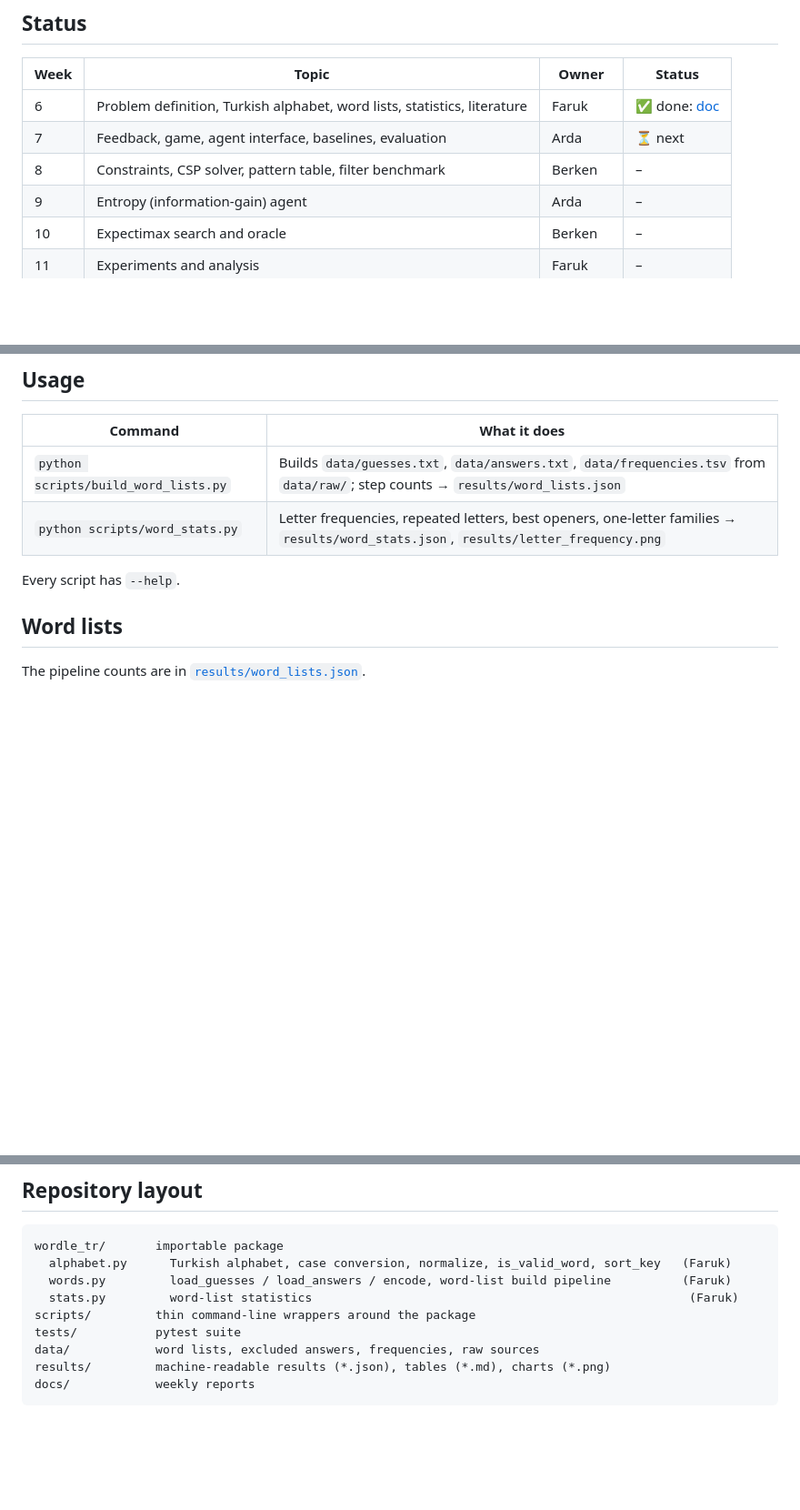
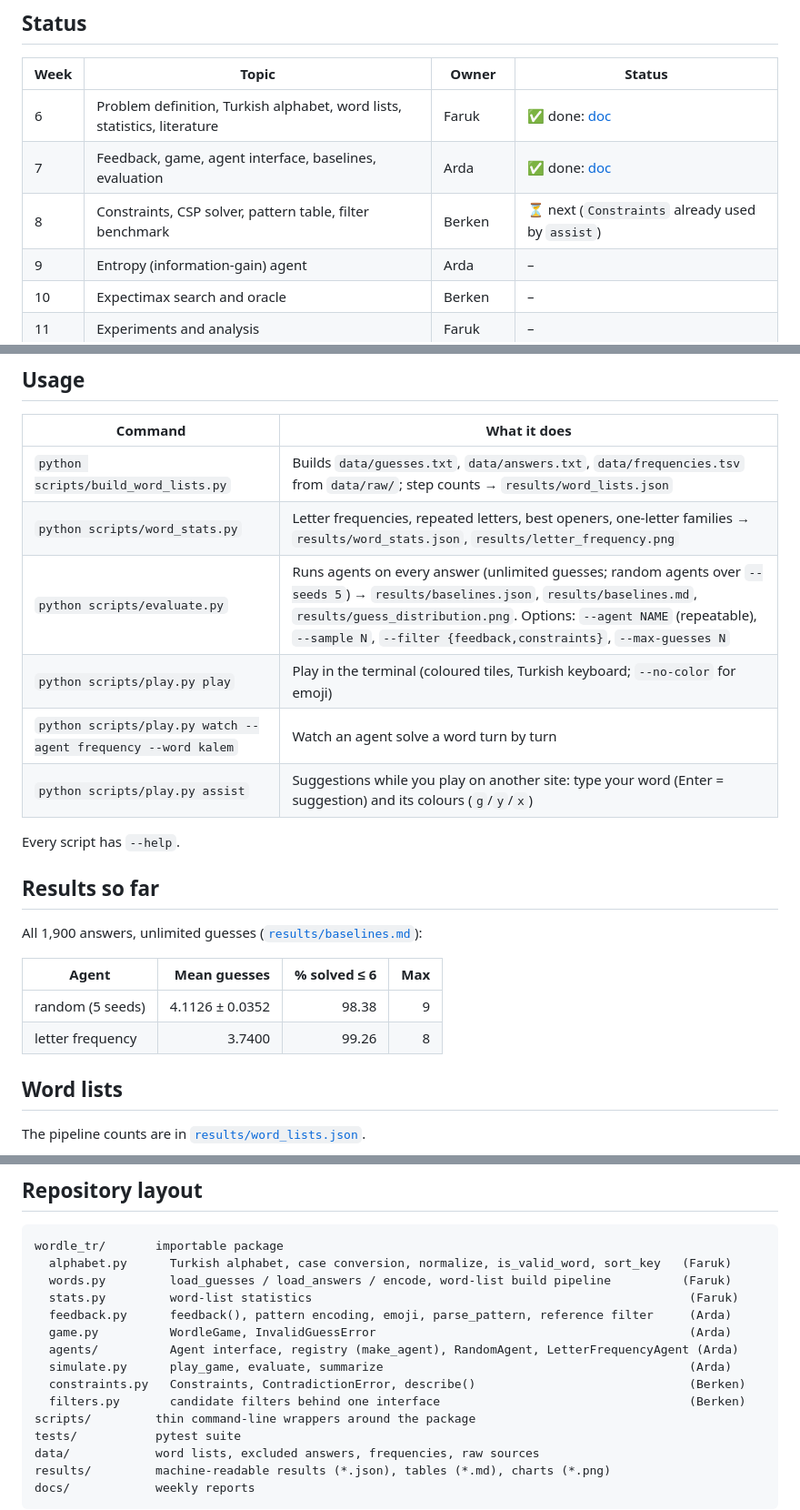
Before and after one commit to halitberken/turkish-wordle, a Markdown page: README.md, 3 parts joined by grey strips. Shown at 91% size. Drawn GitHub-style; blank space fills up the shorter version.

```diff
--- a/README.md
+++ b/README.md
@@ -13,8 +13,8 @@ and ends with a playable web demo.
 | Week | Topic | Owner | Status |
 | --- | --- | --- | --- |
 | 6 | Problem definition, Turkish alphabet, word lists, statistics, literature | Faruk | ✅ done: [doc](docs/week6_problem_and_literature.md) |
-| 7 | Feedback, game, agent interface, baselines, evaluation | Arda | ⏳ next |
-| 8 | Constraints, CSP solver, pattern table, filter benchmark | Berken | – |
+| 7 | Feedback, game, agent interface, baselines, evaluation | Arda | ✅ done: [doc](docs/week7_environment_and_baselines.md) |
+| 8 | Constraints, CSP solver, pattern table, filter benchmark | Berken | ⏳ next (`Constraints` already used by `assist`) |
 | 9 | Entropy (information-gain) agent | Arda | – |
 | 10 | Expectimax search and oracle | Berken | – |
 | 11 | Experiments and analysis | Faruk | – |
@@ -38,8 +38,21 @@ python -m pytest                    # slow tests are skipped; add --runslow to i
 | --- | --- |
 | `python scripts/build_word_lists.py` | Builds `data/guesses.txt`, `data/answers.txt`, `data/frequencies.tsv` from `data/raw/`; step counts → `results/word_lists.json` |
 | `python scripts/word_stats.py` | Letter frequencies, repeated letters, best openers, one-letter families → `results/word_stats.json`, `results/letter_frequency.png` |
+| `python scripts/evaluate.py` | Runs agents on every answer (unlimited guesses; random agents over `--seeds 5`) → `results/baselines.json`, `results/baselines.md`, `results/guess_distribution.png`. Options: `--agent NAME` (repeatable), `--sample N`, `--filter {feedback,constraints}`, `--max-guesses N` |
+| `python scripts/play.py play` | Play in the terminal (coloured tiles, Turkish keyboard; `--no-color` for emoji) |
+| `python scripts/play.py watch --agent frequency --word kalem` | Watch an agent solve a word turn by turn |
+| `python scripts/play.py assist` | Suggestions while you play on another site: type your word (Enter = suggestion) and its colours (`g`/`y`/`x`) |
 
 Every script has `--help`.
+
+## Results so far
+
+All 1,900 answers, unlimited guesses ([`results/baselines.md`](results/baselines.md)):
+
+| Agent | Mean guesses | % solved ≤ 6 | Max |
+| --- | ---: | ---: | ---: |
+| random (5 seeds) | 4.1126 ± 0.0352 | 98.38 | 9 |
+| letter frequency | 3.7400 | 99.26 | 8 |
 
 ## Word lists
 
@@ -62,6 +75,12 @@ wordle_tr/       importable package
   alphabet.py      Turkish alphabet, case conversion, normalize, is_valid_word, sort_key   (Faruk)
   words.py         load_guesses / load_answers / encode, word-list build pipeline          (Faruk)
   stats.py         word-list statistics                                                     (Faruk)
+  feedback.py      feedback(), pattern encoding, emoji, parse_pattern, reference filter     (Arda)
+  game.py          WordleGame, InvalidGuessError                                            (Arda)
+  agents/          Agent interface, registry (make_agent), RandomAgent, LetterFrequencyAgent (Arda)
+  simulate.py      play_game, evaluate, summarize                                           (Arda)
+  constraints.py   Constraints, ContradictionError, describe()                              (Berken)
+  filters.py       candidate filters behind one interface                                   (Berken)
 scripts/         thin command-line wrappers around the package
 tests/           pytest suite
 data/            word lists, excluded answers, frequencies, raw sources
```
Also changed, not shown: docs/week7_environment_and_baselines.md (added, +263 -0 lines), results/baselines.md (added, +47 -0 lines), results/guess_distribution.png (added), 16 other files.
